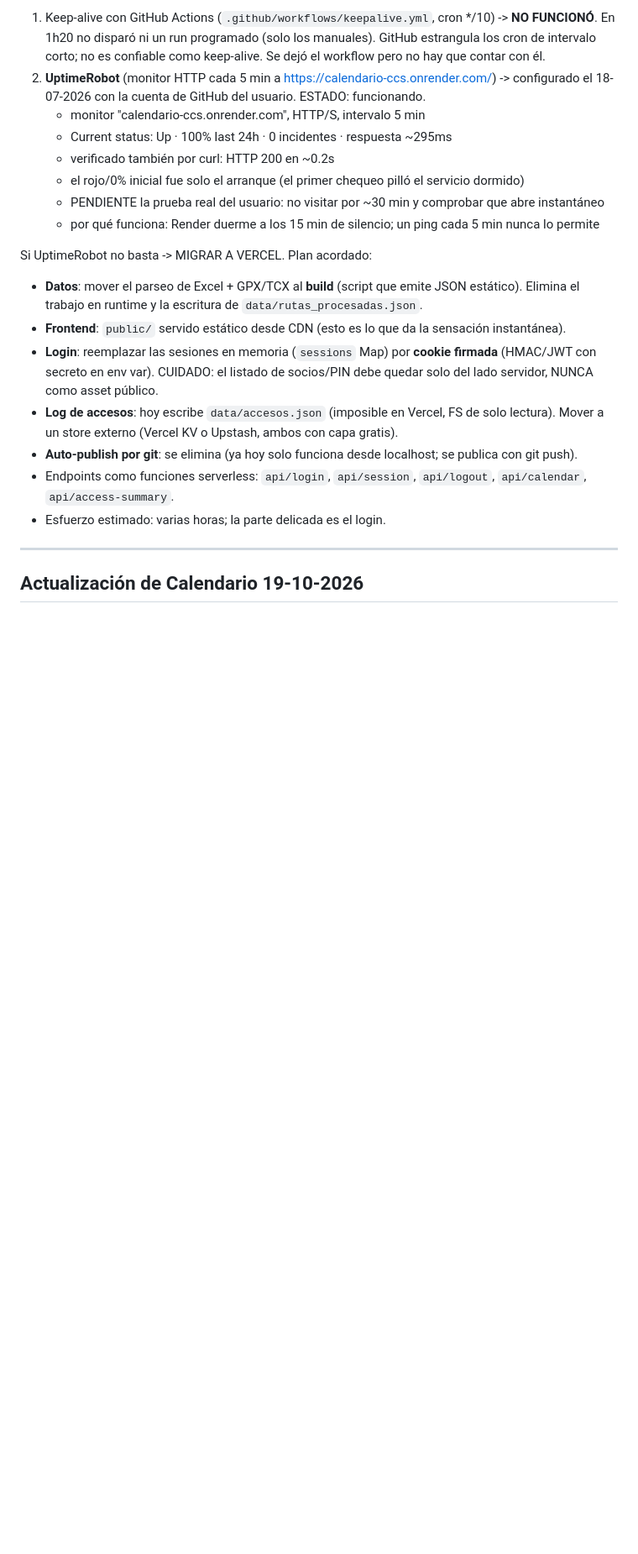
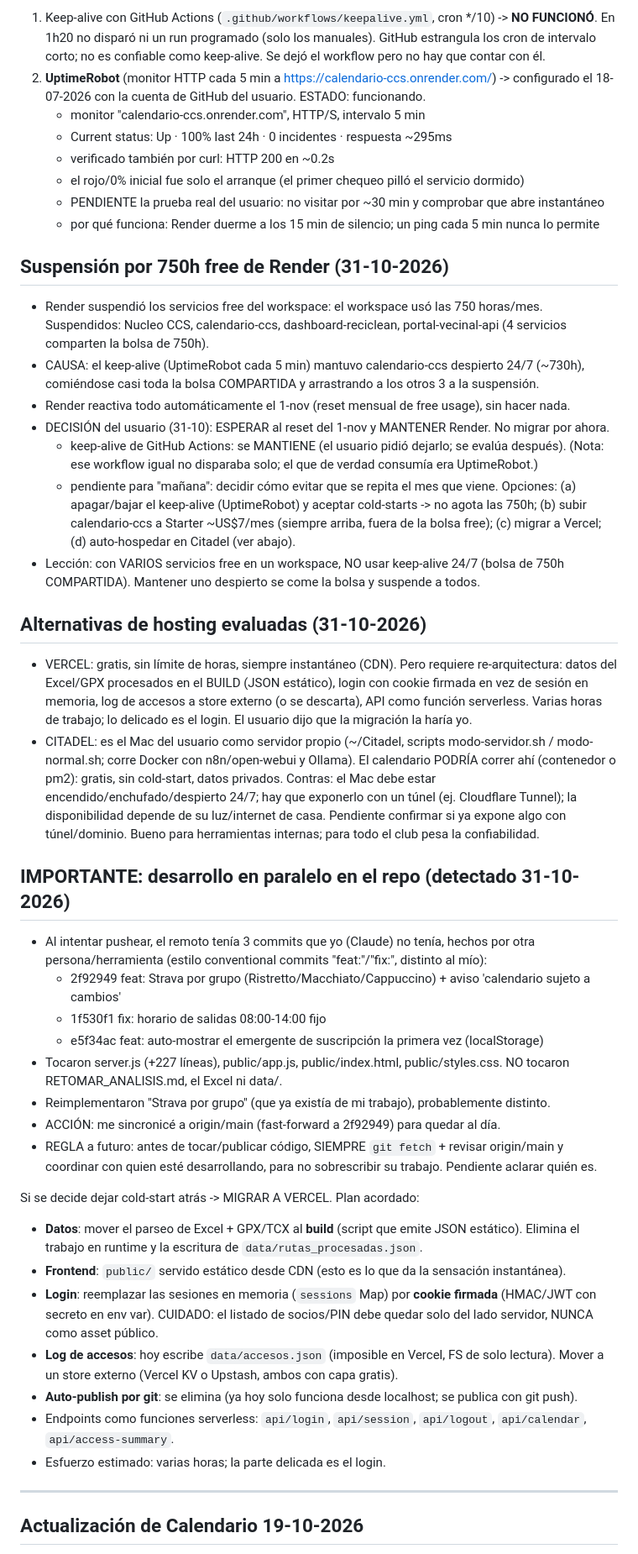
Before and after one commit to cesarmoraa/calendario-ccs, a Markdown page: RETOMAR_ANALISIS.md, the part around the change. Shown at 84% size. Rendered like a GitHub page; blank space fills up the shorter version.

Commit message:
bitacora: suspension Render 750h, keep-alive se mantiene, alternativas y dev paralelo
- documenta la suspension por 750h free (4 servicios comparten la bolsa) y que vuelve el 1-nov
- decision: esperar al reset y mantener Render; keep-alive se deja (revisar luego)
- registra alternativas evaluadas (Vercel, Citadel/self-host) y sus trade-offs
- deja constancia del desarrollo en paralelo (3 commits de otra persona) y la regla de
  sincronizar con origin/main antes de tocar codigo

Co-Authored-By: Claude Opus 4.8 <noreply@anthropic.com>

```diff
--- a/RETOMAR_ANALISIS.md
+++ b/RETOMAR_ANALISIS.md
@@ -364,7 +364,49 @@ Intentos:
    - PENDIENTE la prueba real del usuario: no visitar por ~30 min y comprobar que abre instantáneo
    - por qué funciona: Render duerme a los 15 min de silencio; un ping cada 5 min nunca lo permite
 
-Si UptimeRobot no basta -> MIGRAR A VERCEL. Plan acordado:
+## Suspensión por 750h free de Render (31-10-2026)
+- Render suspendió los servicios free del workspace: el workspace usó las 750 horas/mes.
+  Suspendidos: Nucleo CCS, calendario-ccs, dashboard-reciclean, portal-vecinal-api (4 servicios
+  comparten la bolsa de 750h).
+- CAUSA: el keep-alive (UptimeRobot cada 5 min) mantuvo calendario-ccs despierto 24/7 (~730h),
+  comiéndose casi toda la bolsa COMPARTIDA y arrastrando a los otros 3 a la suspensión.
+- Render reactiva todo automáticamente el 1-nov (reset mensual de free usage), sin hacer nada.
+- DECISIÓN del usuario (31-10): ESPERAR al reset del 1-nov y MANTENER Render. No migrar por ahora.
+  - keep-alive de GitHub Actions: se MANTIENE (el usuario pidió dejarlo; se evalúa después).
+    (Nota: ese workflow igual no disparaba solo; el que de verdad consumía era UptimeRobot.)
+  - pendiente para "mañana": decidir cómo evitar que se repita el mes que viene. Opciones:
+    (a) apagar/bajar el keep-alive (UptimeRobot) y aceptar cold-starts -> no agota las 750h;
+    (b) subir calendario-ccs a Starter ~US$7/mes (siempre arriba, fuera de la bolsa free);
+    (c) migrar a Vercel; (d) auto-hospedar en Citadel (ver abajo).
+- Lección: con VARIOS servicios free en un workspace, NO usar keep-alive 24/7 (bolsa de 750h
+  COMPARTIDA). Mantener uno despierto se come la bolsa y suspende a todos.
+
+## Alternativas de hosting evaluadas (31-10-2026)
+- VERCEL: gratis, sin límite de horas, siempre instantáneo (CDN). Pero requiere re-arquitectura:
+  datos del Excel/GPX procesados en el BUILD (JSON estático), login con cookie firmada en vez de
+  sesión en memoria, log de accesos a store externo (o se descarta), API como función serverless.
+  Varias horas de trabajo; lo delicado es el login. El usuario dijo que la migración la haría yo.
+- CITADEL: es el Mac del usuario como servidor propio (~/Citadel, scripts modo-servidor.sh /
+  modo-normal.sh; corre Docker con n8n/open-webui y Ollama). El calendario PODRÍA correr ahí
+  (contenedor o pm2): gratis, sin cold-start, datos privados. Contras: el Mac debe estar
+  encendido/enchufado/despierto 24/7; hay que exponerlo con un túnel (ej. Cloudflare Tunnel);
+  la disponibilidad depende de su luz/internet de casa. Pendiente confirmar si ya expone algo
+  con túnel/dominio. Bueno para herramientas internas; para todo el club pesa la confiabilidad.
+
+## IMPORTANTE: desarrollo en paralelo en el repo (detectado 31-10-2026)
+- Al intentar pushear, el remoto tenía 3 commits que yo (Claude) no tenía, hechos por otra
+  persona/herramienta (estilo conventional commits "feat:"/"fix:", distinto al mío):
+  - 2f92949 feat: Strava por grupo (Ristretto/Macchiato/Cappuccino) + aviso 'calendario sujeto a cambios'
+  - 1f530f1 fix: horario de salidas 08:00-14:00 fijo
+  - e5f34ac feat: auto-mostrar el emergente de suscripción la primera vez (localStorage)
+- Tocaron server.js (+227 líneas), public/app.js, public/index.html, public/styles.css.
+  NO tocaron RETOMAR_ANALISIS.md, el Excel ni data/.
+- Reimplementaron "Strava por grupo" (que ya existía de mi trabajo), probablemente distinto.
+- ACCIÓN: me sincronicé a origin/main (fast-forward a 2f92949) para quedar al día.
+- REGLA a futuro: antes de tocar/publicar código, SIEMPRE `git fetch` + revisar origin/main y
+  coordinar con quien esté desarrollando, para no sobrescribir su trabajo. Pendiente aclarar quién es.
+
+Si se decide dejar cold-start atrás -> MIGRAR A VERCEL. Plan acordado:
 - **Datos**: mover el parseo de Excel + GPX/TCX al **build** (script que emite JSON estático).
   Elimina el trabajo en runtime y la escritura de `data/rutas_procesadas.json`.
 - **Frontend**: `public/` servido estático desde CDN (esto es lo que da la sensación instantánea).
```
